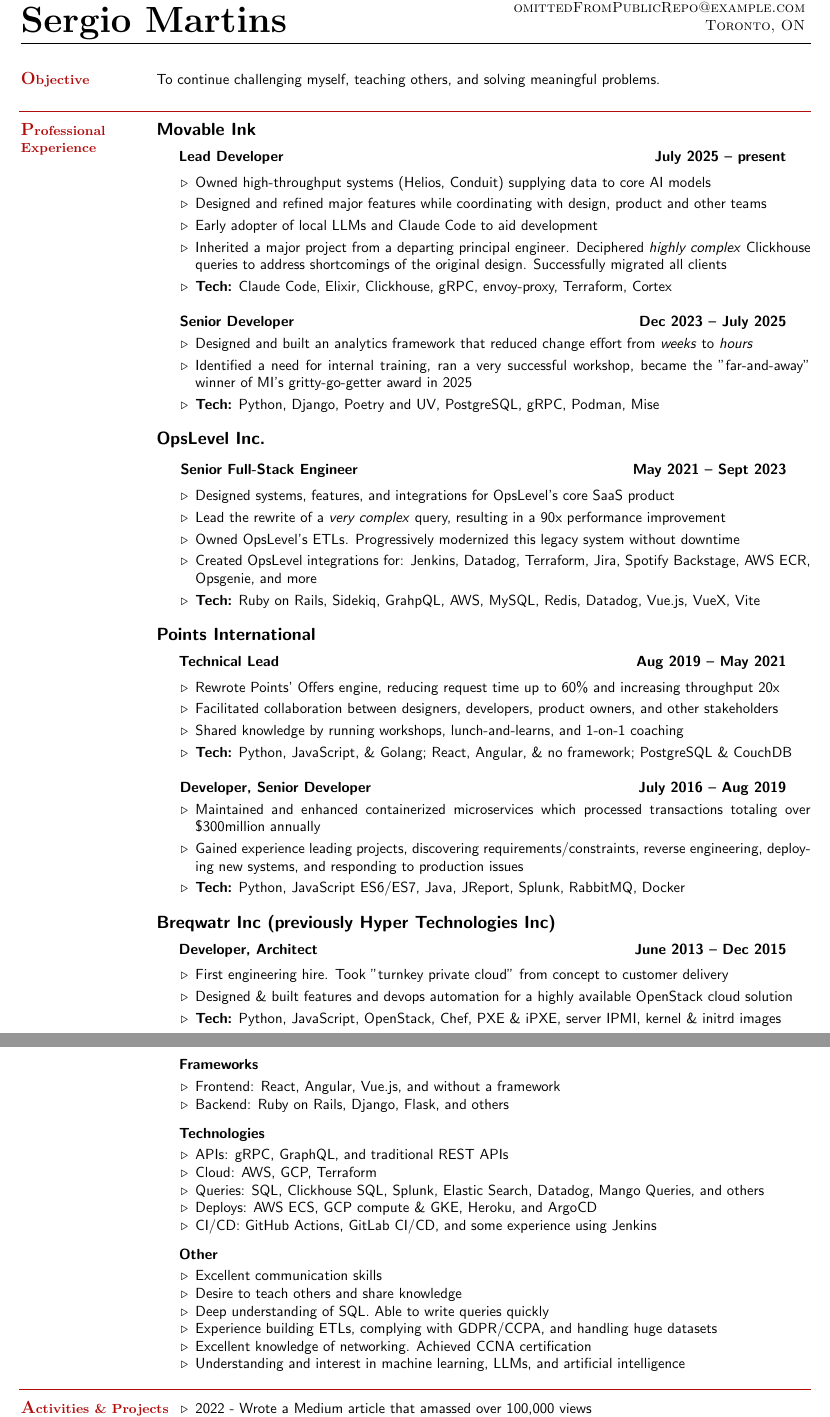
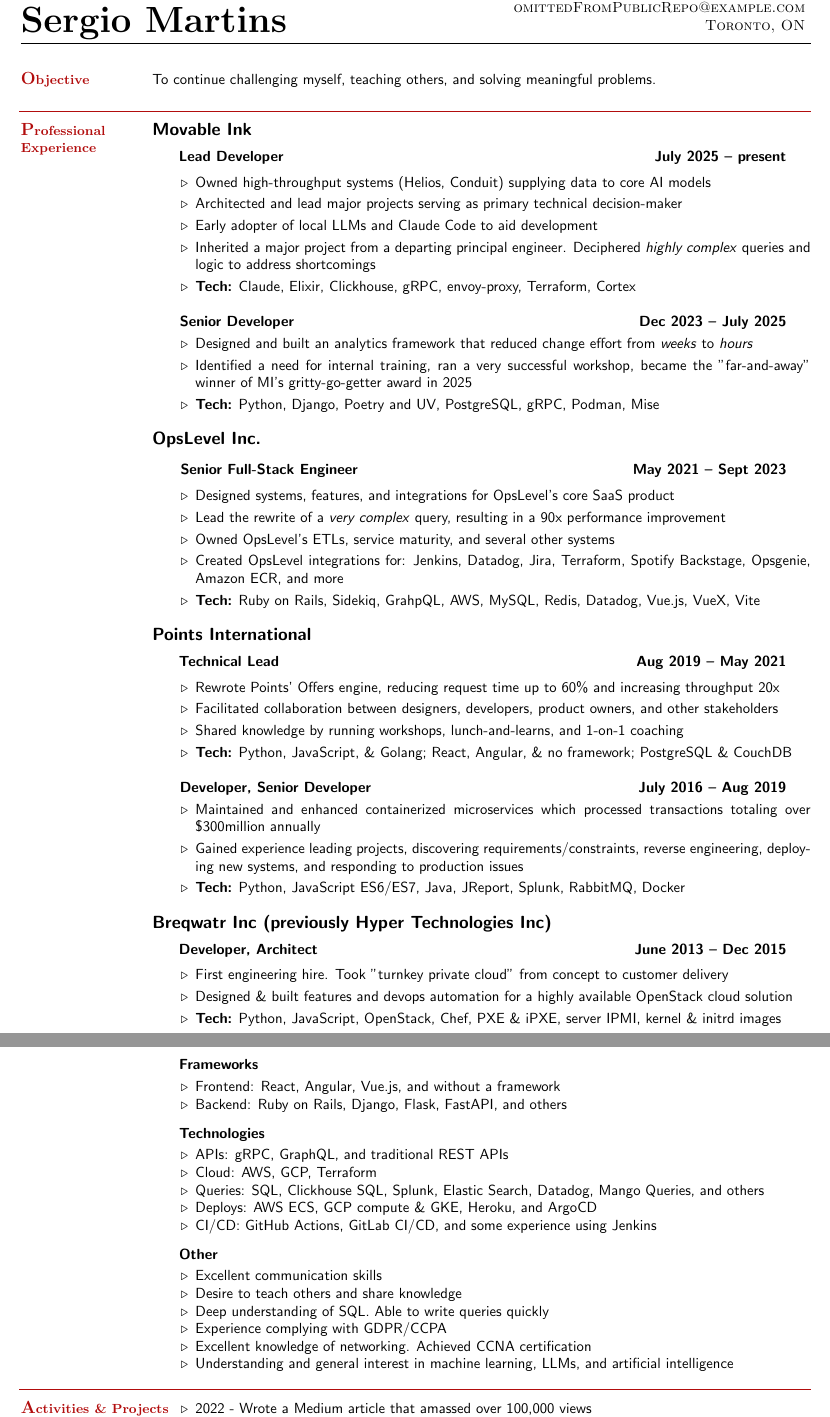
Before and after one commit to SergioInToronto/resume, a LaTeX CV (resume.tex): two parts of pages 1 and 2 of 2, joined at a grey line, cut so that both start at the same text. Compiled offline with pdfLaTeX.

Commit message:
Content and style updates

```diff
--- a/resume.tex
+++ b/resume.tex
@@ -24,25 +24,25 @@
 
     \section{\mysidestyle \textbf{\large{O}\small{bjective}}}
 
-	\hspace{-3mm}To continue challenging myself, teaching others, and solving meaningful problems.
+	\hspace{-4mm}To continue challenging myself, teaching others, and solving meaningful problems.
 
     %__________________________________________________________________________________________________________________
 \sectionline
 
     \section{\mysidestyle \textbf{\large{P}\small{rofessional\\Experience}}}
 
-    \hspace{-3mm}\textbf{\listing Movable Ink} \vspace{2mm}\\\vspace{1mm}
+    \hspace{-4mm}\textbf{\listing Movable Ink} \vspace{2mm}\\\vspace{1mm}
     \hspace{1.2mm}\textbf{Lead Developer} \hfill \textbf{July 2025 -- present}\vspace{1mm}
     \begin{list2}
         \item Owned high-throughput systems (Helios, Conduit) supplying data to core AI models
         \vspace{1mm}
-        \item Designed and refined major features while coordinating with design, product and other teams
+        \item Architected and lead major projects serving as primary technical decision-maker
         \vspace{1mm}
         \item Early adopter of local LLMs and Claude Code to aid development
         \vspace{1mm}
-        \item Inherited a major project from a departing principal engineer. Deciphered \textit{highly complex} Clickhouse queries to address shortcomings of the original design. Successfully migrated all clients
+        \item Inherited a major project from a departing principal engineer. Deciphered \textit{highly complex} queries and logic to address shortcomings
         \vspace{1mm}
-        \item\textbf{Tech:} Claude Code, Elixir, Clickhouse, gRPC, envoy-proxy, Terraform, Cortex
+        \item\textbf{Tech:} Claude, Elixir, Clickhouse, gRPC, envoy-proxy, Terraform, Cortex
     \end{list2}
 
 
@@ -57,21 +57,21 @@
 
 
 
-    \hspace{-3mm}\textbf{\listing OpsLevel Inc.} \vspace{3mm}\\\vspace{1mm}
+    \hspace{-4mm}\textbf{\listing OpsLevel Inc.} \vspace{3mm}\\\vspace{1mm}
     \hspace{1.2mm}\textbf{Senior Full-Stack Engineer} \hfill \textbf{May 2021 -- Sept 2023}\vspace{1mm}
     \begin{list2}
         \item Designed systems, features, and integrations for OpsLevel's core SaaS product
         \vspace{1mm}
         \item Lead the rewrite of a \textit{very complex} query, resulting in a 90x performance improvement
         \vspace{1mm}
-        \item Owned OpsLevel's ETLs. Progressively modernized this legacy system without downtime
+        \item Owned OpsLevel's ETLs, service maturity, and several other systems
         \vspace{1mm}
-        \item Created OpsLevel integrations for: Jenkins, Datadog, Terraform, Jira, Spotify Backstage, AWS ECR, Opsgenie, and more
+        \item Created OpsLevel integrations for: Jenkins, Datadog, Jira, Terraform, Spotify Backstage, Opsgenie, Amazon ECR, and more
         \vspace{1mm}
         \item\textbf{Tech:} Ruby on Rails, Sidekiq, GrahpQL, AWS, MySQL, Redis, Datadog, Vue.js, VueX, Vite
     \end{list2}
 
-    \hspace{-3mm}\textbf{\listing Points International} \vspace{2mm}\\\vspace{1mm}
+    \hspace{-4mm}\textbf{\listing Points International} \vspace{2mm}\\\vspace{1mm}
     \hspace{1.2mm}\textbf{Technical Lead} \hfill \textbf{Aug 2019 -- May 2021}\vspace{1mm}
     \begin{list2}
         \item Rewrote Points’ Offers engine, reducing request time up to 60\% and increasing throughput 20x
@@ -92,7 +92,7 @@
         \item\textbf{Tech:} Python, JavaScript ES6/ES7, Java, JReport, Splunk, RabbitMQ, Docker
     \end{list2}
 
-    \hspace{-3mm}\textbf{\listing Breqwatr Inc (previously Hyper Technologies Inc)} \vspace{2mm}\\\vspace{1mm}
+    \hspace{-4mm}\textbf{\listing Breqwatr Inc (previously Hyper Technologies Inc)} \vspace{2mm}\\\vspace{1mm}
     \hspace{1.2mm}\textbf{Developer, Architect} \hfill \textbf{June 2013 -- Dec 2015}\vspace{1mm}
     \begin{list2}
         \item First engineering hire. Took "turnkey private cloud" from concept to customer delivery
@@ -133,7 +133,7 @@
     \hspace{2.4mm}\textbf{Frameworks}\vspace{1mm}
     \begin{list2}
         \item Frontend: React, Angular, Vue.js, and without a framework
-        \item Backend: Ruby on Rails, Django, Flask, and others
+        \item Backend: Ruby on Rails, Django, Flask, FastAPI, and others
     \end{list2}\vspace{-1.5mm}
 
     \hspace{2.4mm}\textbf{Technologies}\vspace{1mm}
@@ -150,9 +150,9 @@
         \item Excellent communication skills
         \item Desire to teach others and share knowledge
         \item Deep understanding of SQL. Able to write queries quickly
-        \item Experience building ETLs, complying with GDPR/CCPA, and handling huge datasets
+        \item Experience complying with GDPR/CCPA
         \item Excellent knowledge of networking. Achieved CCNA certification
-        \item Understanding and interest in machine learning, LLMs, and artificial intelligence
+        \item Understanding and general interest in machine learning, LLMs, and artificial intelligence
     \end{list2}\vspace{-1.5mm}
 
     %__________________________________________________________________________________________________________________
```
Also changed, not shown: resume.cls (+1 -0 lines), resume.tex (2 more changed lines).
